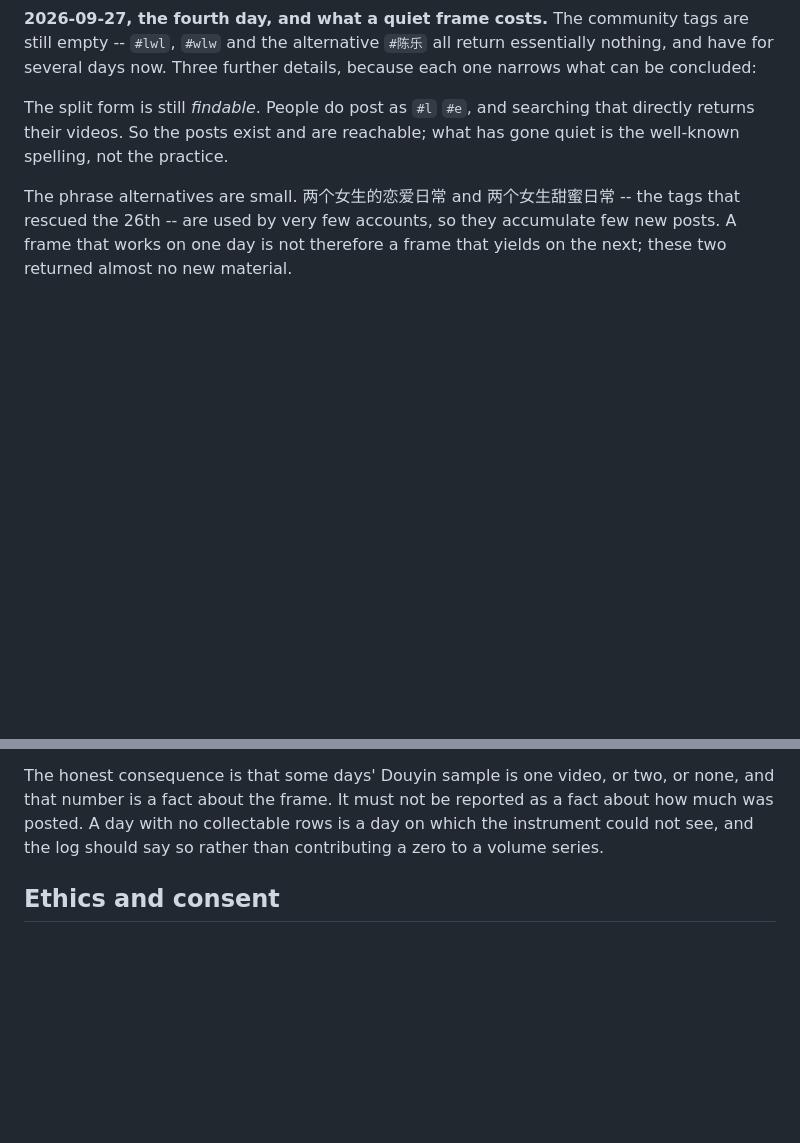
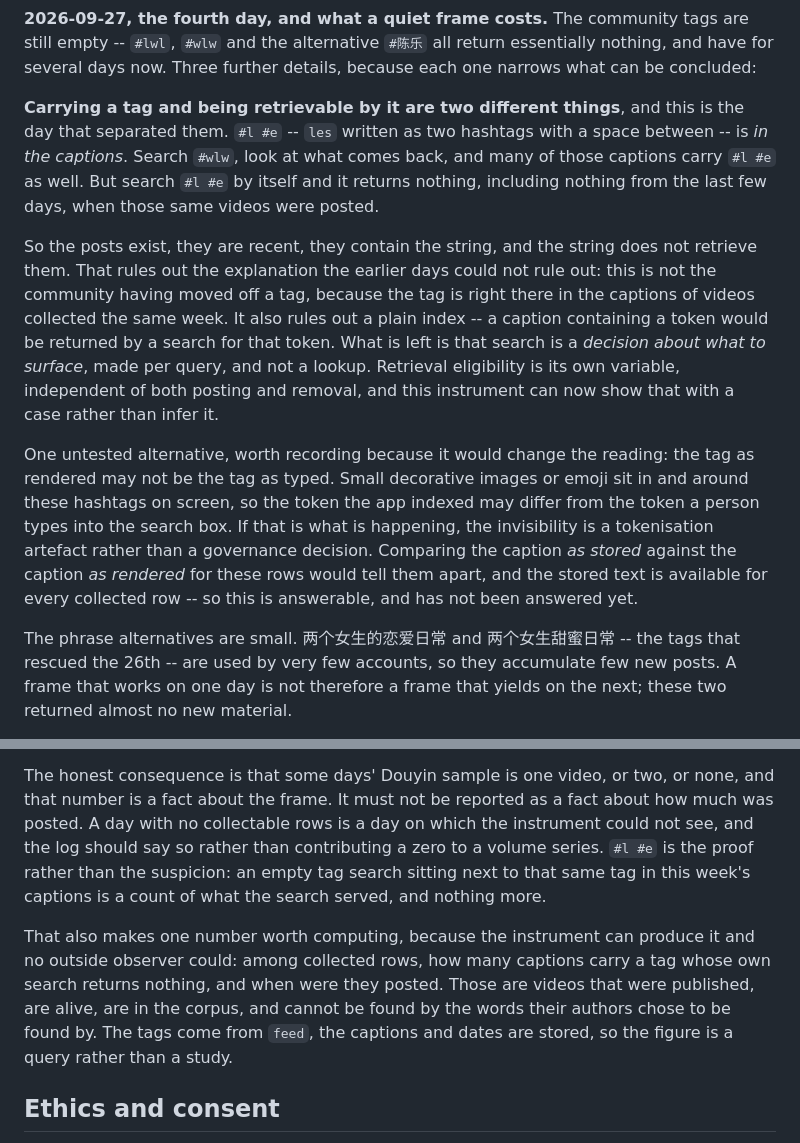
Before and after one commit to yy106-Elaine/Douyin-Tiktok-scraper, a Markdown page: docs/METHODOLOGY.md, 2 parts joined by grey strips. GitHub-like rendering; blank space fills up the shorter version.

Commit message:
Correction: the split tag is in the captions and still returns nothing
Yesterday's note said searching #l #e directly returns those videos. It
does not. The tag sits in the captions of videos found under #wlw,
posted within the last few days, and a search for it comes back empty.

That is a stronger observation than the one it replaces, and a different
one: posting, removal and retrievability are three variables, and this
is a case where the first two are settled and the third is not. A
caption containing a token that a search for that token will not return
is not an index; it is a decision about what to surface.

Records her alternative reading too -- decorative glyphs in the rendered
hashtag could mean the indexed token is not the typed one -- with the
comparison that would settle it, and the count the corpus can now
produce: rows whose own tag no longer finds them.

Co-Authored-By: Claude Opus 5 <noreply@anthropic.com>
Claude-Session: https://claude.ai/code/session_01B5PfXNAzpkFZF5XPDq1Y6Y

```diff
--- a/docs/METHODOLOGY.md
+++ b/docs/METHODOLOGY.md
@@ -966,10 +966,34 @@ community tags are still empty -- `#lwl`, `#wlw` and the alternative
 `#陈乐` all return essentially nothing, and have for several days now.
 Three further details, because each one narrows what can be concluded:
 
-The split form is still *findable*. People do post as `#l` `#e`, and
-searching that directly returns their videos. So the posts exist and
-are reachable; what has gone quiet is the well-known spelling, not the
-practice.
+**Carrying a tag and being retrievable by it are two different
+things**, and this is the day that separated them. `#l #e` -- `les`
+written as two hashtags with a space between -- is *in the captions*.
+Search `#wlw`, look at what comes back, and many of those captions
+carry `#l #e` as well. But search `#l #e` by itself and it returns
+nothing, including nothing from the last few days, when those same
+videos were posted.
+
+So the posts exist, they are recent, they contain the string, and the
+string does not retrieve them. That rules out the explanation the
+earlier days could not rule out: this is not the community having
+moved off a tag, because the tag is right there in the captions of
+videos collected the same week. It also rules out a plain index -- a
+caption containing a token would be returned by a search for that
+token. What is left is that search is a *decision about what to
+surface*, made per query, and not a lookup. Retrieval eligibility is
+its own variable, independent of both posting and removal, and this
+instrument can now show that with a case rather than infer it.
+
+One untested alternative, worth recording because it would change the
+reading: the tag as rendered may not be the tag as typed. Small
+decorative images or emoji sit in and around these hashtags on screen,
+so the token the app indexed may differ from the token a person types
+into the search box. If that is what is happening, the invisibility is
+a tokenisation artefact rather than a governance decision. Comparing
+the caption *as stored* against the caption *as rendered* for these
+rows would tell them apart, and the stored text is available for every
+collected row -- so this is answerable, and has not been answered yet.
 
 The phrase alternatives are small. 两个女生的恋爱日常 and
 两个女生甜蜜日常 -- the tags that rescued the 26th -- are used by very
@@ -989,7 +1013,17 @@ or two, or none, and that number is a fact about the frame. It must
 not be reported as a fact about how much was posted. A day with no
 collectable rows is a day on which the instrument could not see, and
 the log should say so rather than contributing a zero to a volume
-series.
+series. `#l #e` is the proof rather than the suspicion: an empty tag
+search sitting next to that same tag in this week's captions is a
+count of what the search served, and nothing more.
+
+That also makes one number worth computing, because the instrument can
+produce it and no outside observer could: among collected rows, how
+many captions carry a tag whose own search returns nothing, and when
+were they posted. Those are videos that were published, are alive, are
+in the corpus, and cannot be found by the words their authors chose to
+be found by. The tags come from `feed`, the captions and dates are
+stored, so the figure is a query rather than a study.
 
 ## Ethics and consent
 
```
